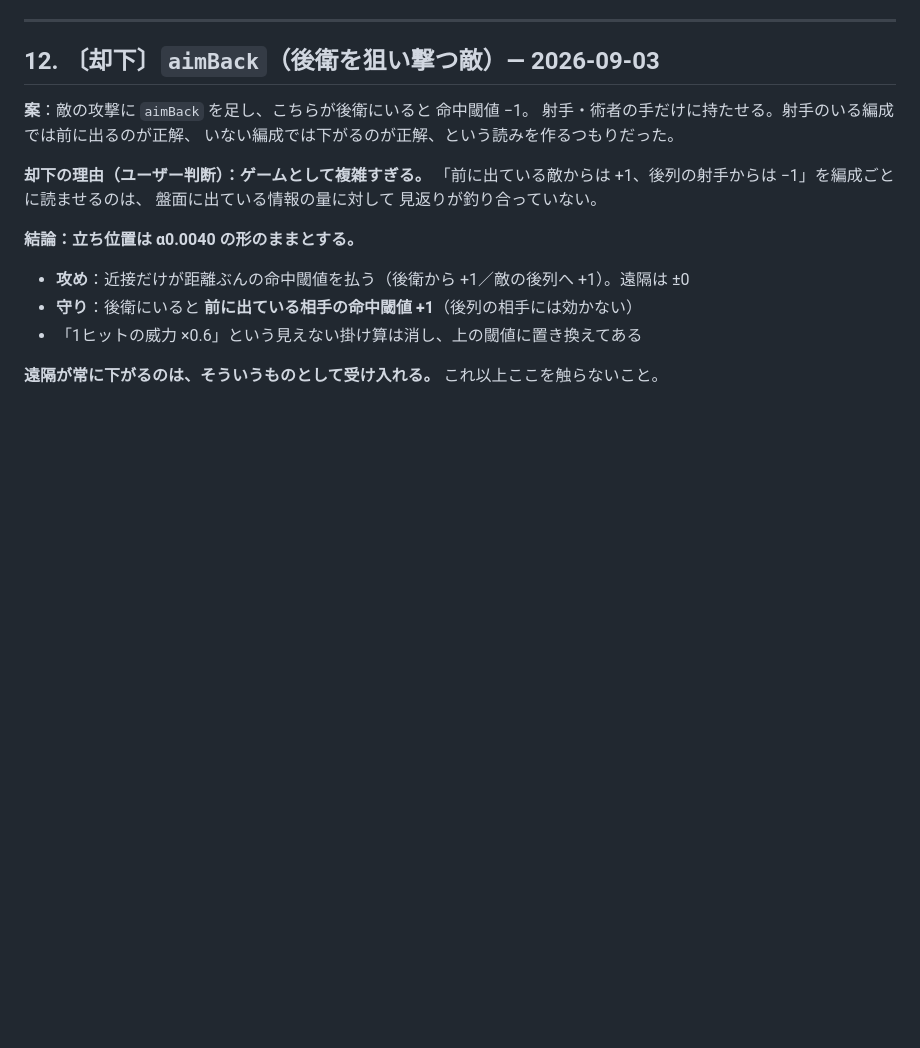
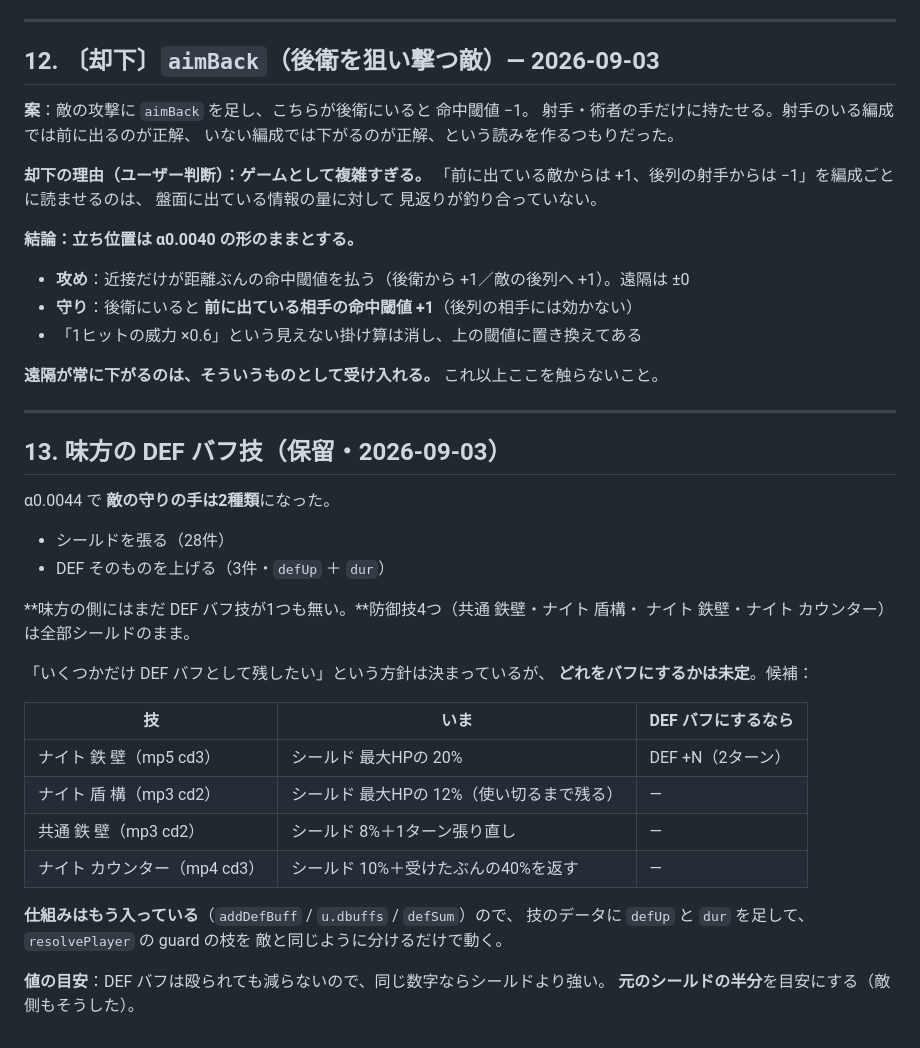
Before and after one commit to negiramen1922/dicedungeon, a Markdown page: IDEAS.md, the part around the change. Drawn GitHub-style; blank space fills up the shorter version.

Commit message:
味方の DEF バフ技を IDEAS.md §13 に控えた（保留）
仕組み（addDefBuff / u.dbuffs / defSum）はもう入っているので、技のデータに
defUp と dur を足して resolvePlayer の guard の枝を分ければ動く。
どれをバフにするかが未定なので保留。値は元のシールドの半分が目安。

Co-Authored-By: Claude Opus 5 <noreply@anthropic.com>
Claude-Session: https://claude.ai/code/session_016hV2fpfBy4fEEJFHKh4i5E

```diff
--- a/IDEAS.md
+++ b/IDEAS.md
@@ -559,3 +559,32 @@ Lv17 スカウト 対サハギン　通常攻撃（平均／最大）
 
 **遠隔が常に下がるのは、そういうものとして受け入れる。**
 これ以上ここを触らないこと。
+
+---
+
+## 13. 味方の DEF バフ技（保留・2026-09-03）
+
+α0.0044 で **敵の守りの手は2種類**になった。
+
+* シールドを張る（28件）
+* DEF そのものを上げる（3件・`defUp` ＋ `dur`）
+
+**味方の側にはまだ DEF バフ技が1つも無い。**防御技4つ（共通 鉄壁・ナイト 盾構・
+ナイト 鉄壁・ナイト カウンター）は全部シールドのまま。
+
+「いくつかだけ DEF バフとして残したい」という方針は決まっているが、
+**どれをバフにするかは未定**。候補：
+
+| 技 | いま | DEF バフにするなら |
+|---|---|---|
+| ナイト 鉄 壁（mp5 cd3） | シールド 最大HPの 20% | DEF +N（2ターン） |
+| ナイト 盾 構（mp3 cd2） | シールド 最大HPの 12%（使い切るまで残る） | — |
+| 共通 鉄 壁（mp3 cd2） | シールド 8%＋1ターン張り直し | — |
+| ナイト カウンター（mp4 cd3） | シールド 10%＋受けたぶんの40%を返す | — |
+
+**仕組みはもう入っている**（`addDefBuff` / `u.dbuffs` / `defSum`）ので、
+技のデータに `defUp` と `dur` を足して、`resolvePlayer` の guard の枝を
+敵と同じように分けるだけで動く。
+
+**値の目安**：DEF バフは殴られても減らないので、同じ数字ならシールドより強い。
+**元のシールドの半分**を目安にする（敵側もそうした）。
```
